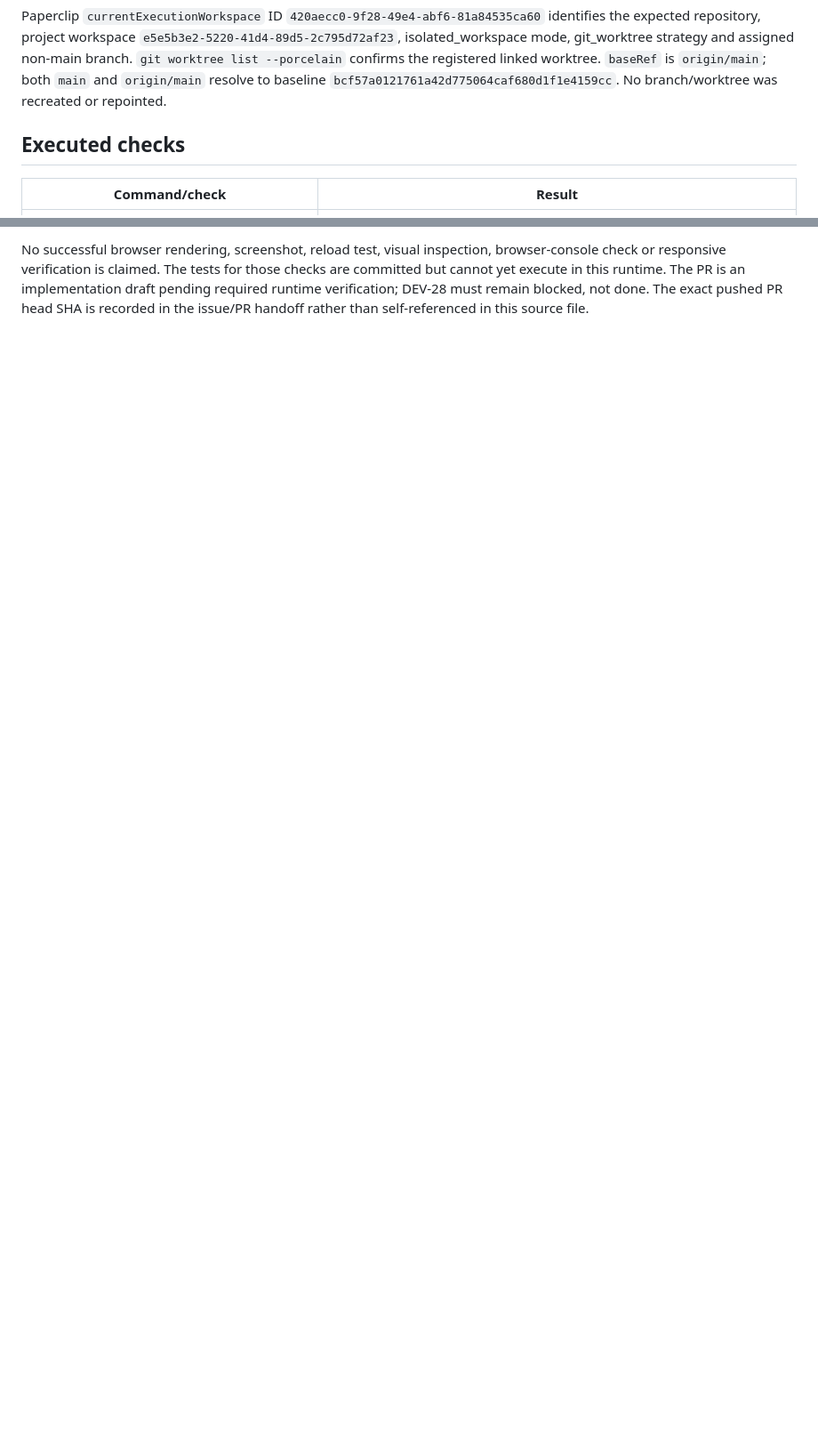
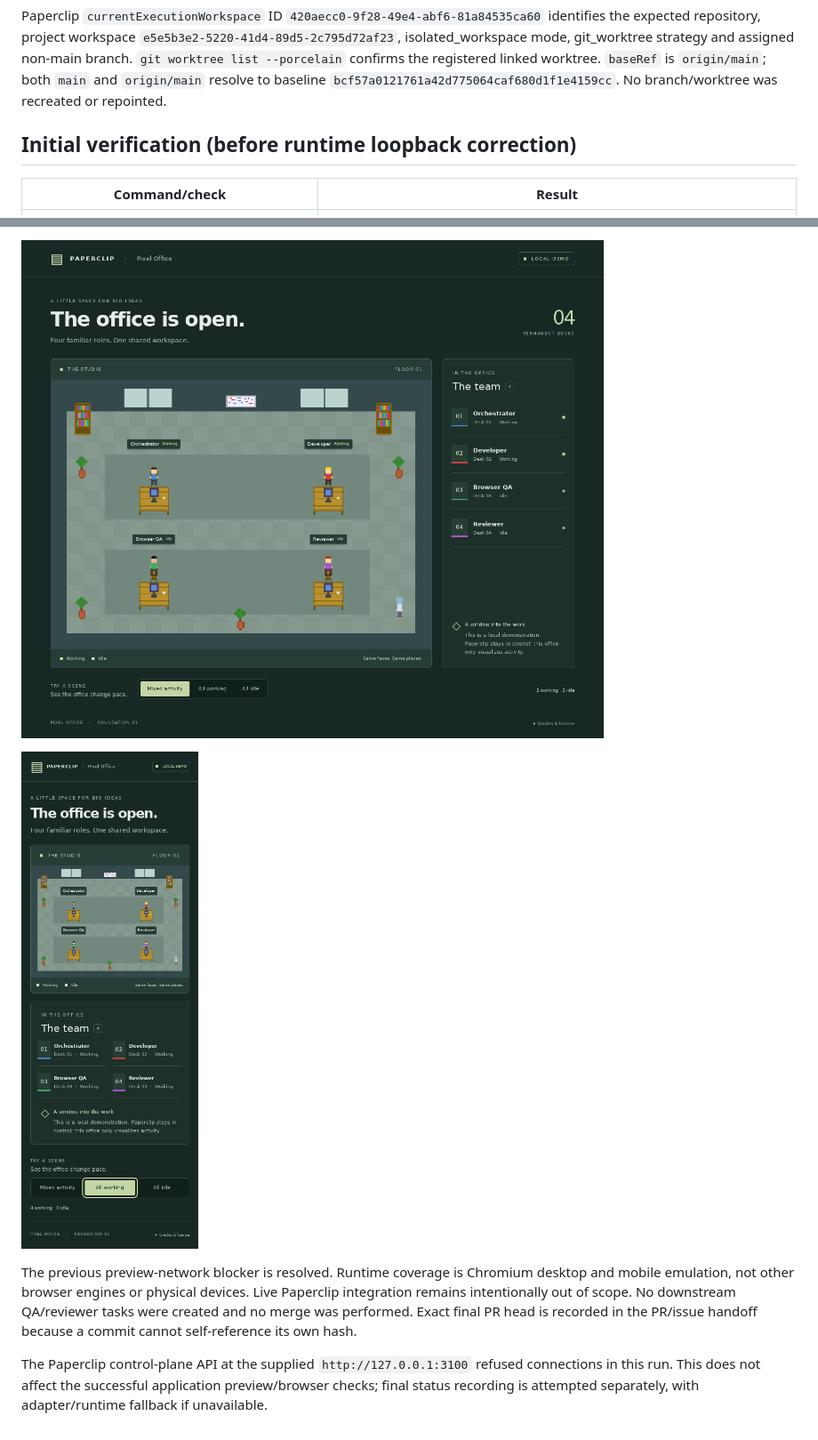
Before and after one commit to Svend-Strandsbjerg/paperclip-pixel-office, a Markdown page: docs/verification.md, 2 parts joined by grey strips. Shown at 89% size. Rendered like a GitHub page; pictures changed too: docs/screenshots/office-desktop.png (added), docs/screenshots/office-mobile.png (added); blank space fills up the shorter version.

Commit message:
docs: record passing browser foundation verification

```diff
--- a/docs/verification.md
+++ b/docs/verification.md
@@ -6,7 +6,7 @@ Date: 2026-10-06. Implementation branch: `DEV-26-establish-the-initial-paperclip
 
 Paperclip `currentExecutionWorkspace` ID `420aecc0-9f28-49e4-abf6-81a84535ca60` identifies the expected repository, project workspace `e5e5b3e2-5220-41d4-89d5-2c795d72af23`, isolated_workspace mode, git_worktree strategy and assigned non-main branch. `git worktree list --porcelain` confirms the registered linked worktree. `baseRef` is `origin/main`; both `main` and `origin/main` resolve to baseline `bcf57a0121761a42d775064caf680d1f1e4159cc`. No branch/worktree was recreated or repointed.
 
-## Executed checks
+## Initial verification (before runtime loopback correction)
 
 | Command/check | Result |
 | --- | --- |
@@ -28,2 +39,8 @@ The runtime provides HTTP proxy bindings and empty `NO_PROXY`/`no_proxy`; reques
 
-No successful browser rendering, screenshot, reload test, visual inspection, browser-console check or responsive verification is claimed. The tests for those checks are committed but cannot yet execute in this runtime. The PR is an implementation draft pending required runtime verification; DEV-28 must remain blocked, not done. The exact pushed PR head SHA is recorded in the issue/PR handoff rather than self-referenced in this source file.
+![Desktop mixed activity](screenshots/office-desktop.png)
+
+![Mobile all working with reduced motion](screenshots/office-mobile.png)
+
+The previous preview-network blocker is resolved. Runtime coverage is Chromium desktop and mobile emulation, not other browser engines or physical devices. Live Paperclip integration remains intentionally out of scope. No downstream QA/reviewer tasks were created and no merge was performed. Exact final PR head is recorded in the PR/issue handoff because a commit cannot self-reference its own hash.
+
+The Paperclip control-plane API at the supplied `http://127.0.0.1:3100` refused connections in this run. This does not affect the successful application preview/browser checks; final status recording is attempted separately, with adapter/runtime fallback if unavailable.
```
Also changed, not shown: other parts of docs/verification.md (+14 -3 lines).
